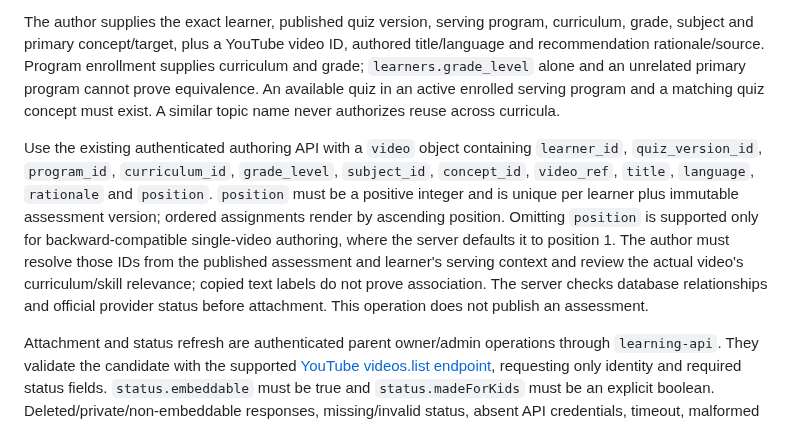
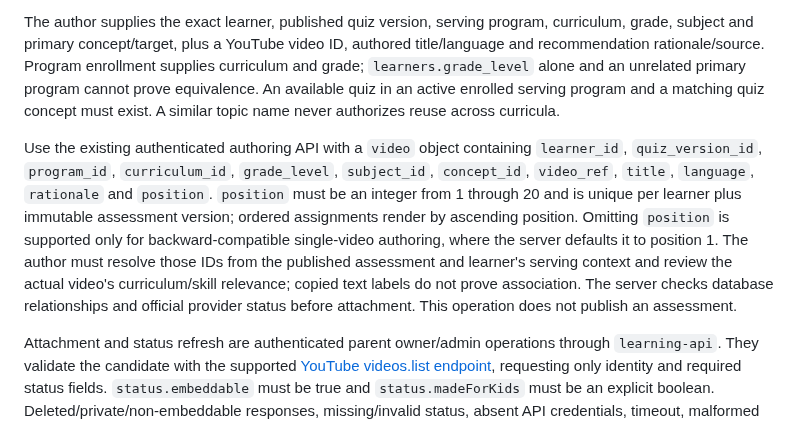
Before and after one commit to FadiAboAlward/family-learning-hub, a Markdown page: docs/optional-learning-videos.md, the part around the change. Drawn GitHub-style.

Commit message:
docs: state optional-video position range

```diff
--- a/docs/optional-learning-videos.md
+++ b/docs/optional-learning-videos.md
@@ -27,7 +27,7 @@ Candidate selection remains part of assessment authoring. No autonomous discover
 
 The author supplies the exact learner, published quiz version, serving program, curriculum, grade, subject and primary concept/target, plus a YouTube video ID, authored title/language and recommendation rationale/source. Program enrollment supplies curriculum and grade; `learners.grade_level` alone and an unrelated primary program cannot prove equivalence. An available quiz in an active enrolled serving program and a matching quiz concept must exist. A similar topic name never authorizes reuse across curricula.
 
-Use the existing authenticated authoring API with a `video` object containing `learner_id`, `quiz_version_id`, `program_id`, `curriculum_id`, `grade_level`, `subject_id`, `concept_id`, `video_ref`, `title`, `language`, `rationale` and `position`. `position` must be a positive integer and is unique per learner plus immutable assessment version; ordered assignments render by ascending position. Omitting `position` is supported only for backward-compatible single-video authoring, where the server defaults it to position 1. The author must resolve those IDs from the published assessment and learner's serving context and review the actual video's curriculum/skill relevance; copied text labels do not prove association. The server checks database relationships and official provider status before attachment. This operation does not publish an assessment.
+Use the existing authenticated authoring API with a `video` object containing `learner_id`, `quiz_version_id`, `program_id`, `curriculum_id`, `grade_level`, `subject_id`, `concept_id`, `video_ref`, `title`, `language`, `rationale` and `position`. `position` must be an integer from 1 through 20 and is unique per learner plus immutable assessment version; ordered assignments render by ascending position. Omitting `position` is supported only for backward-compatible single-video authoring, where the server defaults it to position 1. The author must resolve those IDs from the published assessment and learner's serving context and review the actual video's curriculum/skill relevance; copied text labels do not prove association. The server checks database relationships and official provider status before attachment. This operation does not publish an assessment.
 
 Attachment and status refresh are authenticated parent owner/admin operations through `learning-api`. They validate the candidate with the supported [YouTube videos.list endpoint](https://developers.google.com/youtube/v3/docs/videos/list), requesting only identity and required status fields. `status.embeddable` must be true and `status.madeForKids` must be an explicit boolean. Deleted/private/non-embeddable responses, missing/invalid status, absent API credentials, timeout, malformed JSON and provider rejection fail closed. Do not substitute `selfDeclaredMadeForKids`, scrape the player, or mark an unknown status as safe.
 
```
